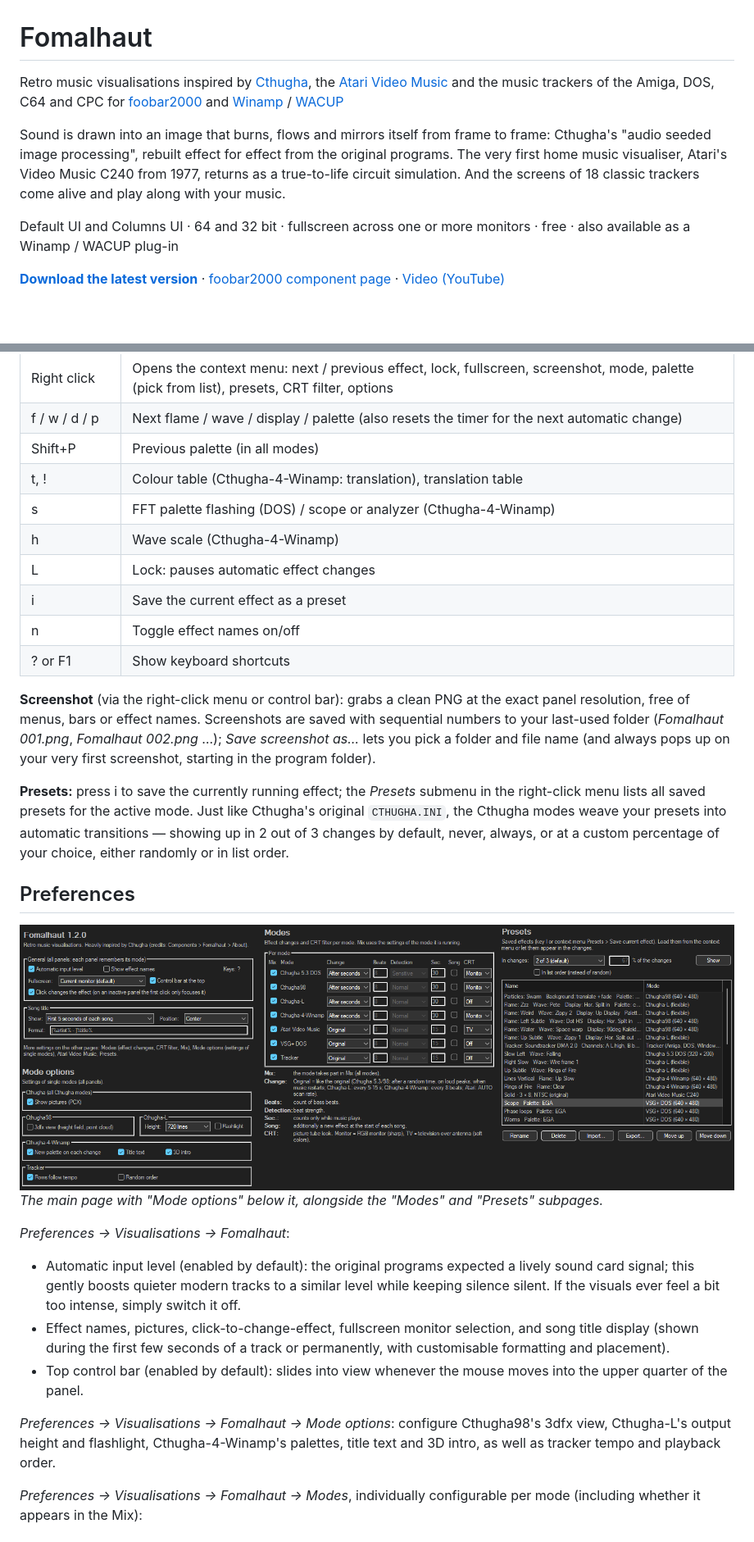
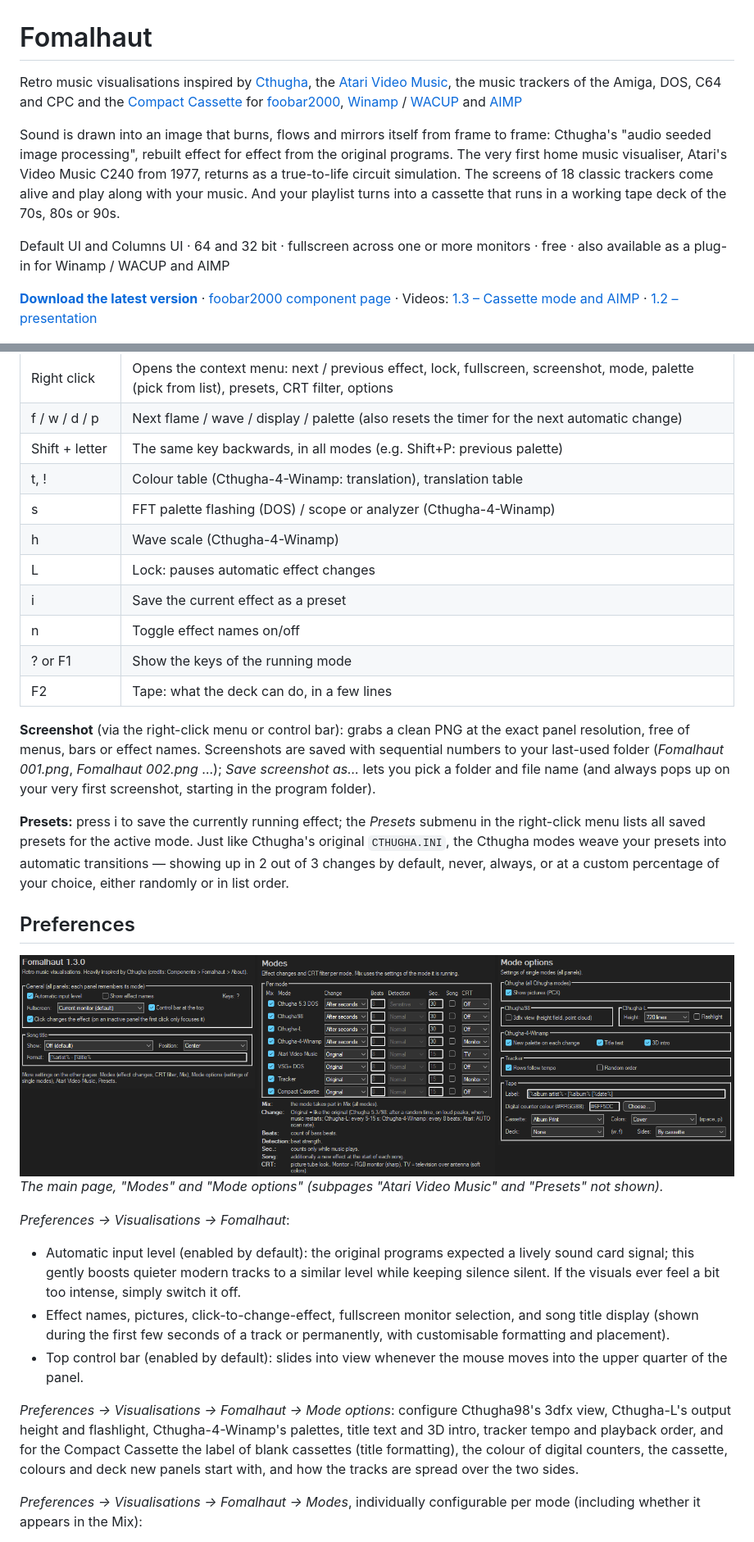
Before and after one commit to Oxensepp/fomalhaut, a Markdown page: README.md, 2 parts joined by grey strips. Shown at 82% size. Drawn GitHub-style; pictures changed too: docs/screenshots/readme/preferences.png; blank space fills up the shorter version.

Commit message:
Fomalhaut 1.3.0 for foobar2000, Winamp and AIMP

```diff
--- a/README.md
+++ b/README.md
@@ -1,19 +1,21 @@
 # Fomalhaut
 
 Retro music visualisations inspired by [Cthugha](https://en.wikipedia.org/wiki/Cthugha_(software)), the
-[Atari Video Music](https://en.wikipedia.org/wiki/Atari_Video_Music) and the music trackers of the Amiga, DOS, C64
-and CPC for [foobar2000](https://www.foobar2000.org) and [Winamp](https://www.winamp.com) /
-[WACUP](https://getwacup.com)
+[Atari Video Music](https://en.wikipedia.org/wiki/Atari_Video_Music), the music trackers of the Amiga, DOS, C64
+and CPC and the [Compact Cassette](https://en.wikipedia.org/wiki/Cassette_tape) for
+[foobar2000](https://www.foobar2000.org), [Winamp](https://www.winamp.com) / [WACUP](https://getwacup.com) and
+[AIMP](https://www.aimp.ru)
 
 Sound is drawn into an image that burns, flows and mirrors itself from frame to frame: Cthugha's
 "audio seeded image processing", rebuilt effect for effect from the original programs. The very first home music
-visualiser, Atari's Video Music C240 from 1977, returns as a true-to-life circuit simulation. And the
-screens of 18 classic trackers come alive and play along with your music.
+visualiser, Atari's Video Music C240 from 1977, returns as a true-to-life circuit simulation. The
+screens of 18 classic trackers come alive and play along with your music. And your playlist turns into a cassette
+that runs in a working tape deck of the 70s, 80s or 90s.
 
-Default UI and Columns UI · 64 and 32 bit · fullscreen across one or more monitors · free · also available as a Winamp / WACUP
-plug-in
+Default UI and Columns UI · 64 and 32 bit · fullscreen across one or more monitors · free · also available as a
+plug-in for Winamp / WACUP and AIMP
 
-**[Download the latest version](../../releases/latest)** · [foobar2000 component page](https://www.foobar2000.org/components/view/foo_fomalhaut) · [Video (YouTube)](https://youtu.be/Ecsgio12U5g)
+**[Download the latest version](../../releases/latest)** · [foobar2000 component page](https://www.foobar2000.org/components/view/foo_fomalhaut) · Videos: [1.3 – Cassette mode and AIMP](https://youtu.be/P4ajUVvxVA4) · [1.2 – presentation](https://youtu.be/Ecsgio12U5g)
 
 ![Fomalhaut in foobar2000](docs/screenshots/readme/hero.jpg)\
 *Two Fomalhaut panels on top of the layout.*
@@ -177,14 +232,15 @@ over a button (bottom).*
 | Hover at the top | Slides in the control bar: mode, previous / next, lock, effect names, palette, presets, CRT filter, screenshot, fullscreen, preferences; Cthugha modes also get a second row for flame, wave, display, palette … (matching the hotkeys) plus Cthugha98's 3dfx view |
 | Right click | Opens the context menu: next / previous effect, lock, fullscreen, screenshot, mode, palette (pick from list), presets, CRT filter, options |
 | f / w / d / p | Next flame / wave / display / palette (also resets the timer for the next automatic change) |
-| Shift+P | Previous palette (in all modes) |
+| Shift + letter | The same key backwards, in all modes (e.g. Shift+P: previous palette) |
 | t, ! | Colour table (Cthugha-4-Winamp: translation), translation table |
 | s | FFT palette flashing (DOS) / scope or analyzer (Cthugha-4-Winamp) |
 | h | Wave scale (Cthugha-4-Winamp) |
 | L | Lock: pauses automatic effect changes |
 | i | Save the current effect as a preset |
 | n | Toggle effect names on/off |
-| ? or F1 | Show keyboard shortcuts |
+| ? or F1 | Show the keys of the running mode |
+| F2 | Tape: what the deck can do, in a few lines |
 
 **Screenshot** (via the right-click menu or control bar): grabs a clean PNG at the exact panel resolution, free of
 menus, bars or effect names. Screenshots are saved with sequential numbers to your last-used folder (*Fomalhaut 001.png*,
@@ -198,7 +254,7 @@ default, never, always, or at a custom percentage of your choice, either randoml
 ## Preferences
 
 ![Preferences](docs/screenshots/readme/preferences.png)\
-*The main page with "Mode options" below it, alongside the "Modes" and "Presets" subpages.*
+*The main page, "Modes" and "Mode options" (subpages "Atari Video Music" and "Presets" not shown).*
 
 *Preferences → Visualisations → Fomalhaut*:
 
@@ -209,7 +265,9 @@ default, never, always, or at a custom percentage of your choice, either randoml
 - Top control bar (enabled by default): slides into view whenever the mouse moves into the upper quarter of the panel.
 
 *Preferences → Visualisations → Fomalhaut → Mode options*: configure Cthugha98's 3dfx view, Cthugha-L's output height and
-flashlight, Cthugha-4-Winamp's palettes, title text and 3D intro, as well as tracker tempo and playback order.
+flashlight, Cthugha-4-Winamp's palettes, title text and 3D intro, tracker tempo and playback order, and for the Compact
+Cassette the label of blank cassettes (title formatting), the colour of digital counters, the cassette, colours and deck
+new panels start with, and how the tracks are spread over the two sides.
 
 *Preferences → Visualisations → Fomalhaut → Modes*, individually configurable per mode (including whether it appears in the Mix):
 
```
Also changed, not shown: other parts of README.md (+54 -1 lines), docs/screenshots/readme/players.jpg (added), docs/screenshots/readme/tape-decks.jpg (added), docs/screenshots/readme/tape.jpg (added), 11 other files.
